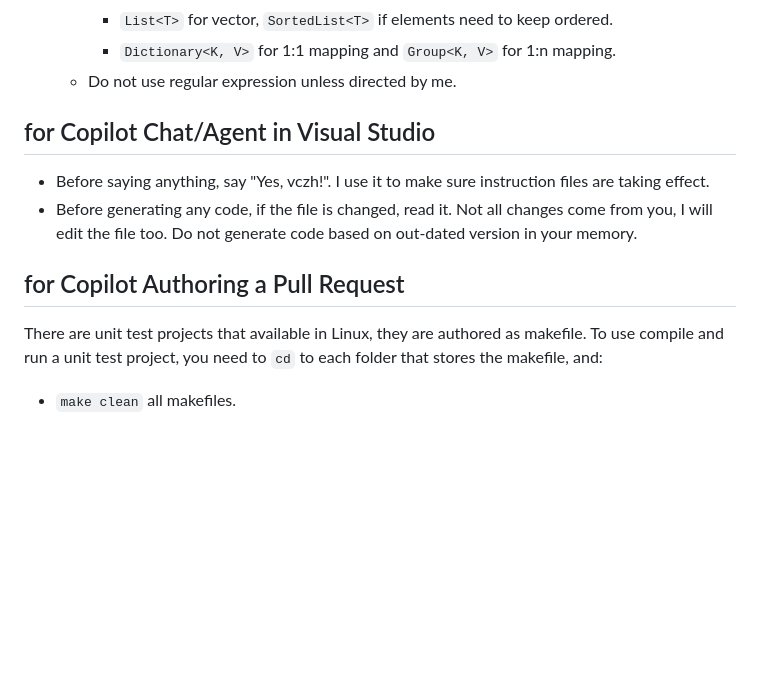
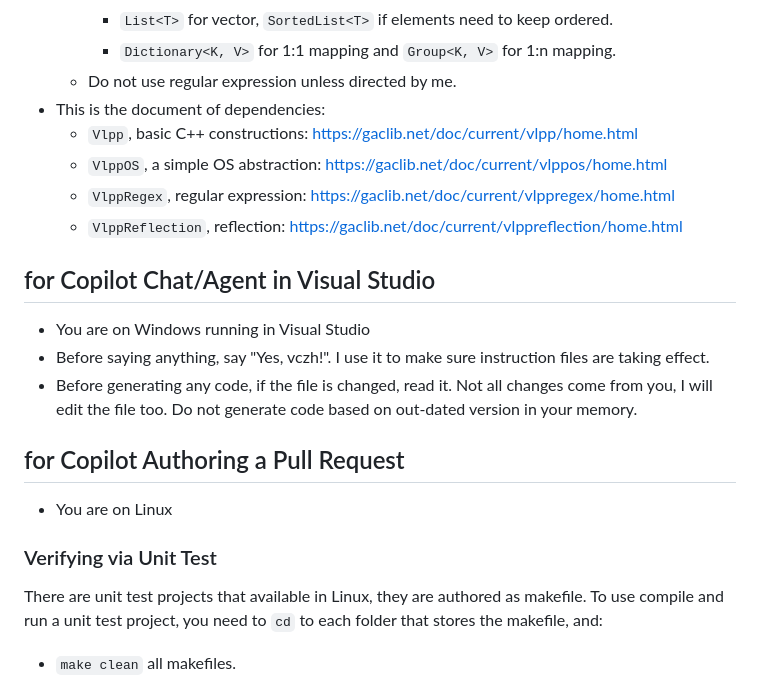
Before and after one commit to vczh-libraries/VlppReflection, a Markdown page: .github/copilot-instructions.md, the part around the change. Drawn GitHub-style; blank space fills up the shorter version.

```diff
--- a/.github/copilot-instructions.md
+++ b/.github/copilot-instructions.md
@@ -16,13 +16,23 @@ In this repo, we are developing a crossed-platform C++ library.
     - `List<T>` for vector, `SortedList<T>` if elements need to keep ordered.
     - `Dictionary<K, V>` for 1:1 mapping and `Group<K, V>` for 1:n mapping.
   - Do not use regular expression unless directed by me.
+- This is the document of dependencies:
+  - `Vlpp`, basic C++ constructions: https://gaclib.net/doc/current/vlpp/home.html
+  - `VlppOS`, a simple OS abstraction: https://gaclib.net/doc/current/vlppos/home.html
+  - `VlppRegex`, regular expression: https://gaclib.net/doc/current/vlppregex/home.html
+  - `VlppReflection`, reflection: https://gaclib.net/doc/current/vlppreflection/home.html
 
 ## for Copilot Chat/Agent in Visual Studio
 
+- You are on Windows running in Visual Studio
 - Before saying anything, say "Yes, vczh!". I use it to make sure instruction files are taking effect.
 - Before generating any code, if the file is changed, read it. Not all changes come from you, I will edit the file too. Do not generate code based on out-dated version in your memory.
 
 ## for Copilot Authoring a Pull Request
+
+- You are on Linux
+
+### Verifying via Unit Test
 
 There are unit test projects that available in Linux, they are authored as makefile.
 To use compile and run a unit test project, you need to `cd` to each folder that stores the makefile, and:
```
